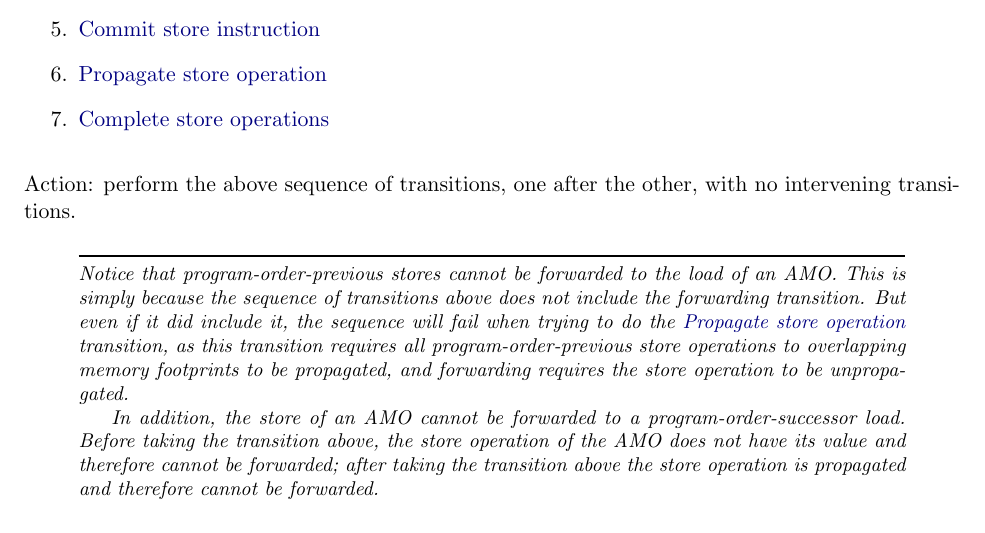
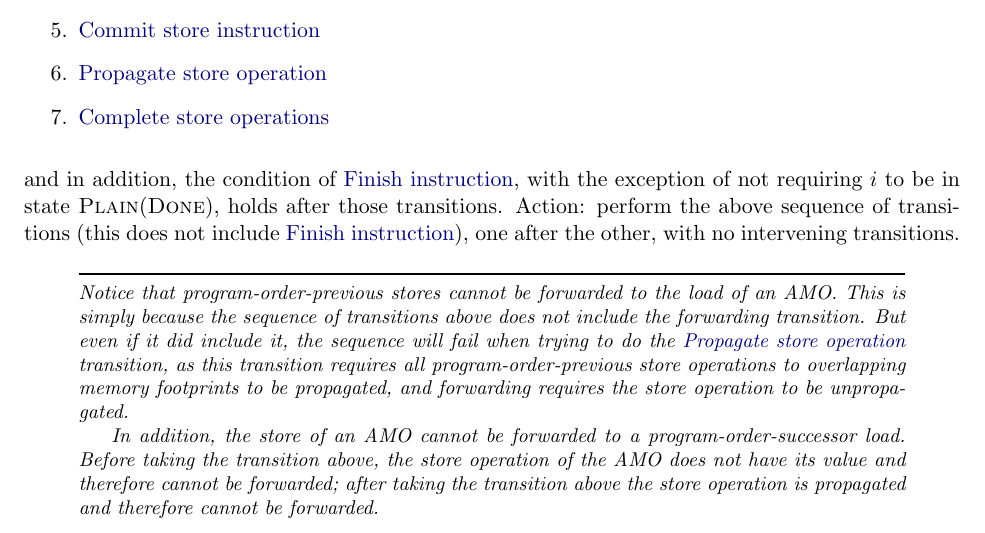
Before and after one commit to riscv/riscv-isa-manual, a LaTeX thesis (src/riscv-spec.tex, which reads src/memory-model-operational.tex): part of page 238 of 243, cut so that both start at the same text. Compiled offline with pdfLaTeX.

Commit message:
Minor change to the operational memory model (#216)
* Minor syntactic change to the operational memory model

* Minor tweak to the previous change.

```diff
--- a/src/memory-model-operational.tex
+++ b/src/memory-model-operational.tex
@@ -560,7 +560,8 @@ An AMO instruction instance $i$ in state {\sc Pending\_mem\_loads}({\it load\_co
 \item \nameref{omm:prop_store}
 \item \nameref{omm:complete_stores}
 \end{enumerate}
-Action: perform the above sequence of transitions, one after the other, with no intervening transitions.
+and in addition, the condition of \nameref{omm:finish}, with the exception of not requiring $i$ to be in state {\sc Plain}({\sc Done}), holds after those transitions.
+Action: perform the above sequence of transitions (this does not include \nameref{omm:finish}), one after the other, with no intervening transitions.
 
 \begin{commentary}
 Notice that program-order-previous stores cannot be forwarded to the load of an AMO.
```
